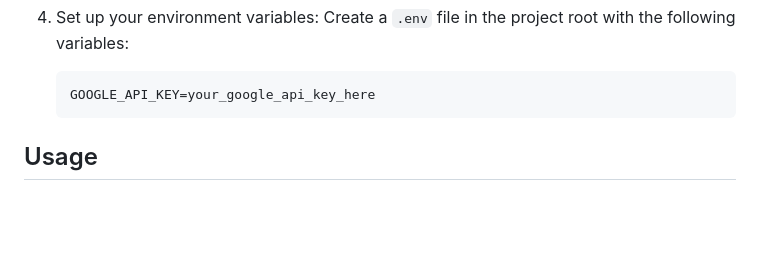
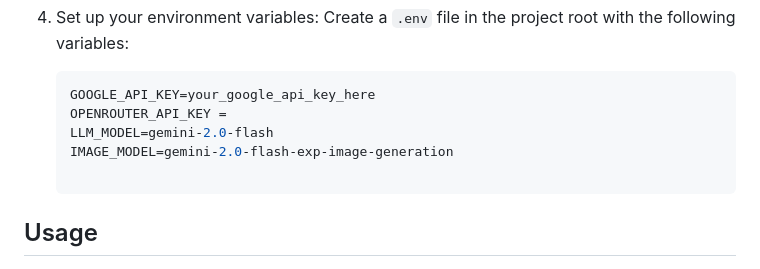
Before and after one commit to henrythdu/story-visualizer-app, a Markdown page: README.md, the part around the change. Drawn GitHub-style; blank space fills up the shorter version.

````diff
--- a/README.md
+++ b/README.md
@@ -41,6 +41,10 @@ A web application that transforms short stories into audio-visual experiences us
    Create a `.env` file in the project root with the following variables:
    ```env
    GOOGLE_API_KEY=your_google_api_key_here
+   OPENROUTER_API_KEY =
+   LLM_MODEL=gemini-2.0-flash
+   IMAGE_MODEL=gemini-2.0-flash-exp-image-generation
+
    ```
 
 ## Usage
````
